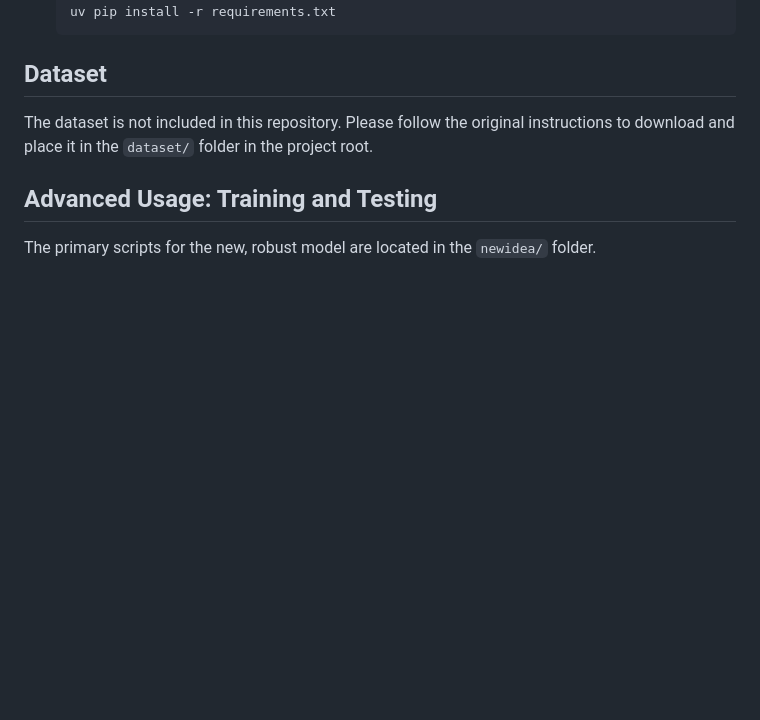
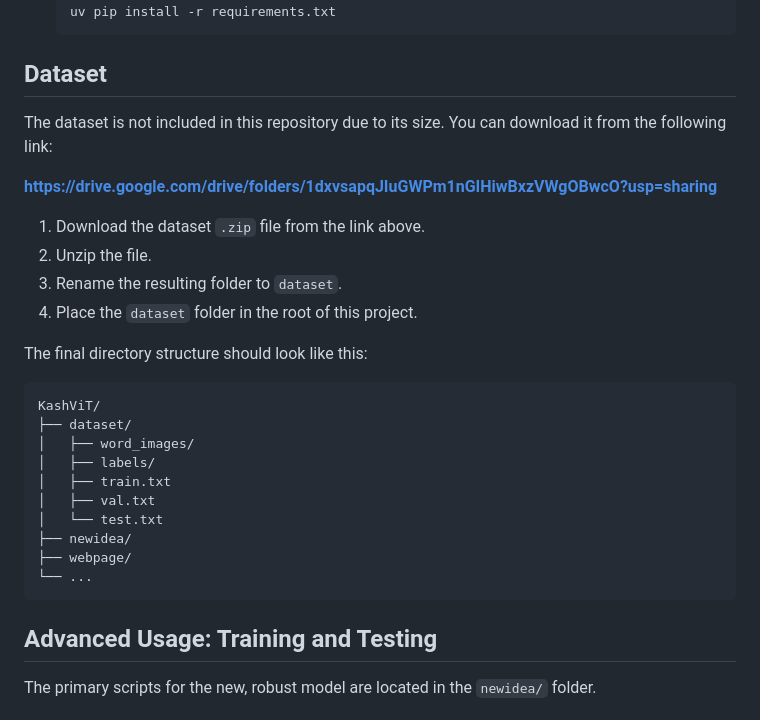
Before and after one commit to jibby1729/KashViT, a Markdown page: README.md, the part around the change. GitHub-like rendering; blank space fills up the shorter version.

````diff
--- a/README.md
+++ b/README.md
@@ -63,7 +63,28 @@ The model performs very well on out-of-distribution digital text (e.g., screensh
 
 ## Dataset
 
-The dataset is not included in this repository. Please follow the original instructions to download and place it in the `dataset/` folder in the project root.
+The dataset is not included in this repository due to its size. You can download it from the following link:
+
+ **https://drive.google.com/drive/folders/1dxvsapqJIuGWPm1nGIHiwBxzVWgOBwcO?usp=sharing**
+
+1.  Download the dataset `.zip` file from the link above.
+2.  Unzip the file.
+3.  Rename the resulting folder to `dataset`.
+4.  Place the `dataset` folder in the root of this project.
+
+The final directory structure should look like this:
+```
+KashViT/
+├── dataset/
+│   ├── word_images/
+│   ├── labels/
+│   ├── train.txt
+│   ├── val.txt
+│   └── test.txt
+├── newidea/
+├── webpage/
+└── ...
+```
 
 ## Advanced Usage: Training and Testing
 
````
